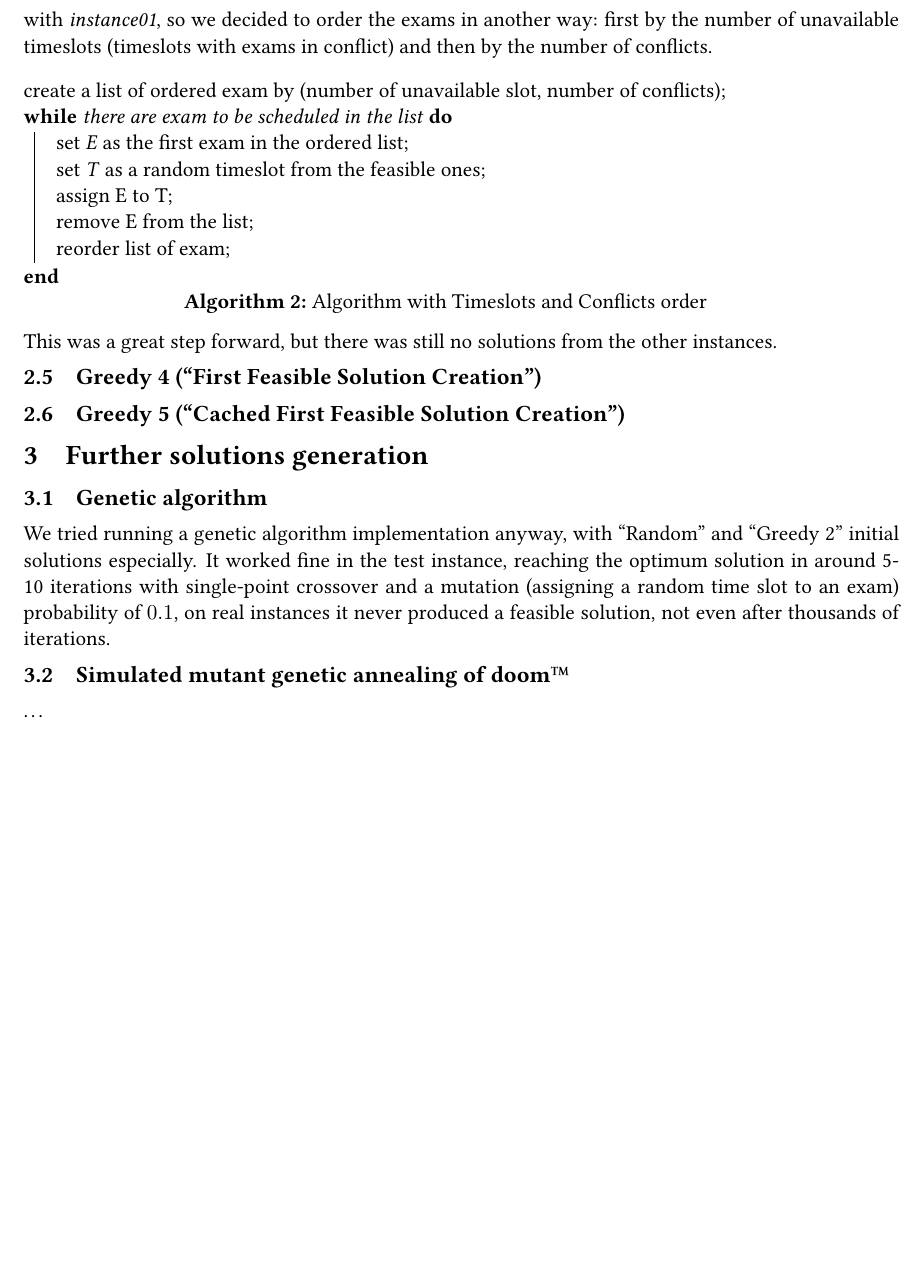
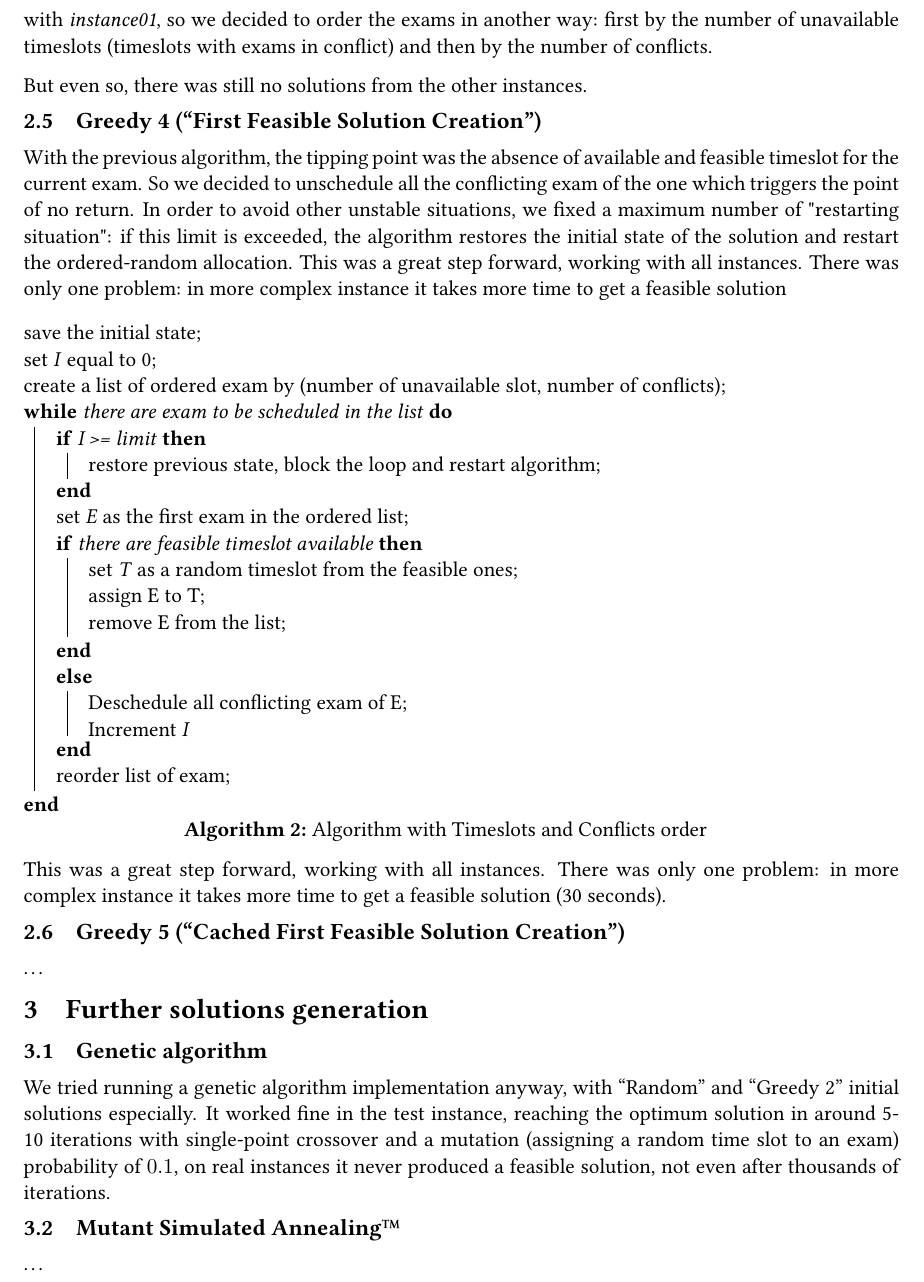
Before and after one commit to PieroMacaluso/ETPsolver_OMAMZ_group09, a LaTeX document (relazione-finale/ETPreport_OMAMZ_group09.tex): part of page 2 of 2, cut so that both start at the same text, the shorter picture padded with empty space. Compiled offline with pdfLaTeX.

Commit message:
Greedy 4

```diff
--- a/relazione-finale/ETPreport_OMAMZ_group09.tex
+++ b/relazione-finale/ETPreport_OMAMZ_group09.tex
@@ -89,29 +89,59 @@
 
 	This time we tried to give a profitable order to the exams. Initially, we decided to order them by the number of conflicts at the start of the algorithm and to give them a random timeslot from the one available and feasible for the current exam. This solution was simple but led us to a solution only with \textit{instance01}, so we decided to order the exams in another way: first by the number of unavailable timeslots (timeslots with exams in conflict) and then by the number of conflicts.
 
+%	\begin{algorithm}[H]
+%		%\KwData{dati}
+%		%\KwResult{risultato}
+%		%initialization\;
+%		create a list of ordered exam by (number of unavailable slot, number of conflicts)\;
+%		\While{there are exam to be scheduled in the list}{
+%			set \textit{E} as the first exam in the ordered list\;
+%			set \textit{T} as a random timeslot from the feasible ones\;
+%			assign E to T\;
+%			remove E from the list\;
+%			reorder list of exam\;
+%		}
+%		\caption{Algorithm with Timeslots and Conflicts order}
+%	\end{algorithm}
+
+	But even so, there was still no solutions from the other instances.
+
+
+	\subsection{Greedy 4 (``First Feasible Solution Creation'')}
+
+	With the previous algorithm, the tipping point was the absence of available and feasible timeslot for the current exam. So we decided to unschedule all the conflicting exam of the one which triggers the point of no return.
+	In order to avoid other unstable situations, we fixed a maximum number of "restarting situation": if this limit is exceeded, the algorithm restores the initial state of the solution and restart the ordered-random allocation. This was a great step forward, working with all instances. There was only one problem: in more complex instance it takes more time to get a feasible solution
+
 	\begin{algorithm}[H]
 		%\KwData{dati}
 		%\KwResult{risultato}
 		%initialization\;
+		save the initial state\;
+		set \textit{I} equal to 0\;
 		create a list of ordered exam by (number of unavailable slot, number of conflicts)\;
 		\While{there are exam to be scheduled in the list}{
+			\If{\textit{I} >= limit}{
+				restore previous state, block the loop and restart algorithm\;
+			}
 			set \textit{E} as the first exam in the ordered list\;
-			set \textit{T} as a random timeslot from the feasible ones\;
-			assign E to T\;
-			remove E from the list\;
+			\If{there are feasible timeslot available}{
+				set \textit{T} as a random timeslot from the feasible ones\;
+				assign E to T\;
+				remove E from the list\;
+			}\Else{
+				Deschedule all conflicting exam of E\;
+				Increment \textit{I}
+			}
 			reorder list of exam\;
 		}
 		\caption{Algorithm with Timeslots and Conflicts order}
 	\end{algorithm}
 
-	This was a great step forward, but there was still no solutions from the other instances.
-
-
-	\subsection{Greedy 4 (``First Feasible Solution Creation'')}
+	 This was a great step forward, working with all instances. There was only one problem: in more complex instance it takes more time to get a feasible solution (30 seconds).
 
 	\subsection{Greedy 5 (``Cached First Feasible Solution Creation'')}
 
-
+	\dots
 
 	\section{Further solutions generation}
 
@@ -119,7 +149,7 @@
 
 	We tried running a genetic algorithm implementation anyway, with ``Random'' and ``Greedy 2'' initial solutions especially. It worked fine in the test instance, reaching the optimum solution in around 5-10 iterations with single-point crossover and a mutation (assigning a random time slot to an exam) probability of $0.1$, on real instances it never produced a feasible solution, not even after thousands of iterations.
 
-	\subsection{Simulated mutant genetic annealing of doom\texttrademark}
+	\subsection{Mutant Simulated Annealing\texttrademark}
 
 	\dots
 
```
